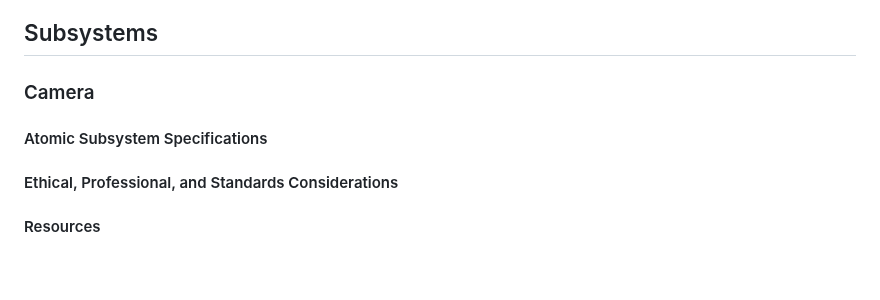
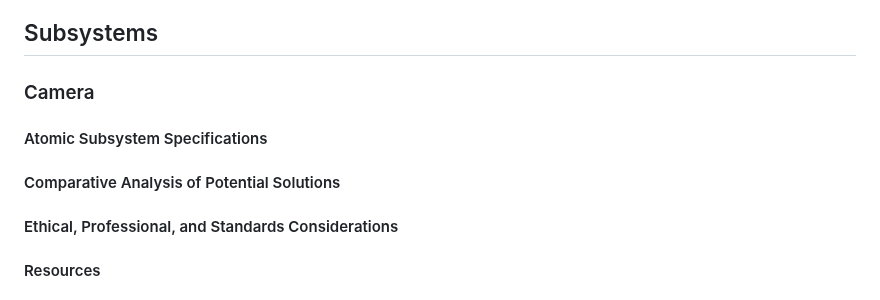
Before and after one commit to ACruz-42/F24_Team1_CapstoneDemo, a Markdown page: Reports/Conceptual-Design.md, the part around the change. Drawn GitHub-style; blank space fills up the shorter version.

Commit message:
Update Conceptual-Design.md
Added a section that was missing from camera subsystem

```diff
--- a/Reports/Conceptual-Design.md
+++ b/Reports/Conceptual-Design.md
@@ -36,6 +36,7 @@
 ## Subsystems
 ### Camera
 #### Atomic Subsystem Specifications
+#### Comparative Analysis of Potential Solutions
 #### Ethical, Professional, and Standards Considerations
 #### Resources
 #### Budget
```
